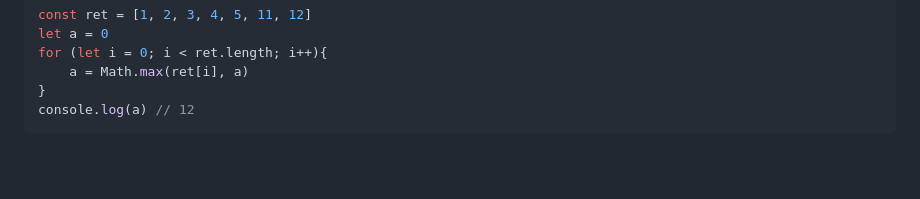
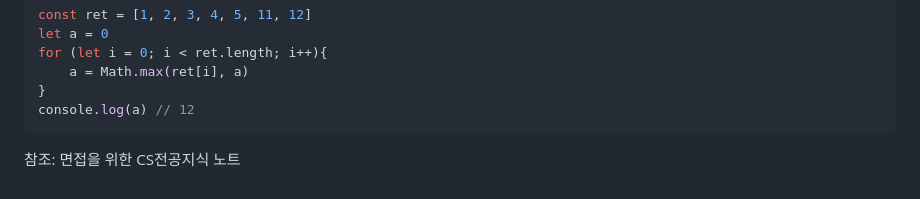
Before and after one commit to HYUNSIK-JI/TIL, a Markdown page: CS저장소/객체지향 프로그래밍.md, the part around the change. Rendered like a GitHub page; blank space fills up the shorter version.

````diff
--- a/CS저장소/객체지향 프로그래밍.md
+++ b/CS저장소/객체지향 프로그래밍.md
@@ -177,3 +177,5 @@ for (let i = 0; i < ret.length; i++){
 }
 console.log(a) // 12
 ```
+
+참조: 면접을 위한 CS전공지식 노트
````
